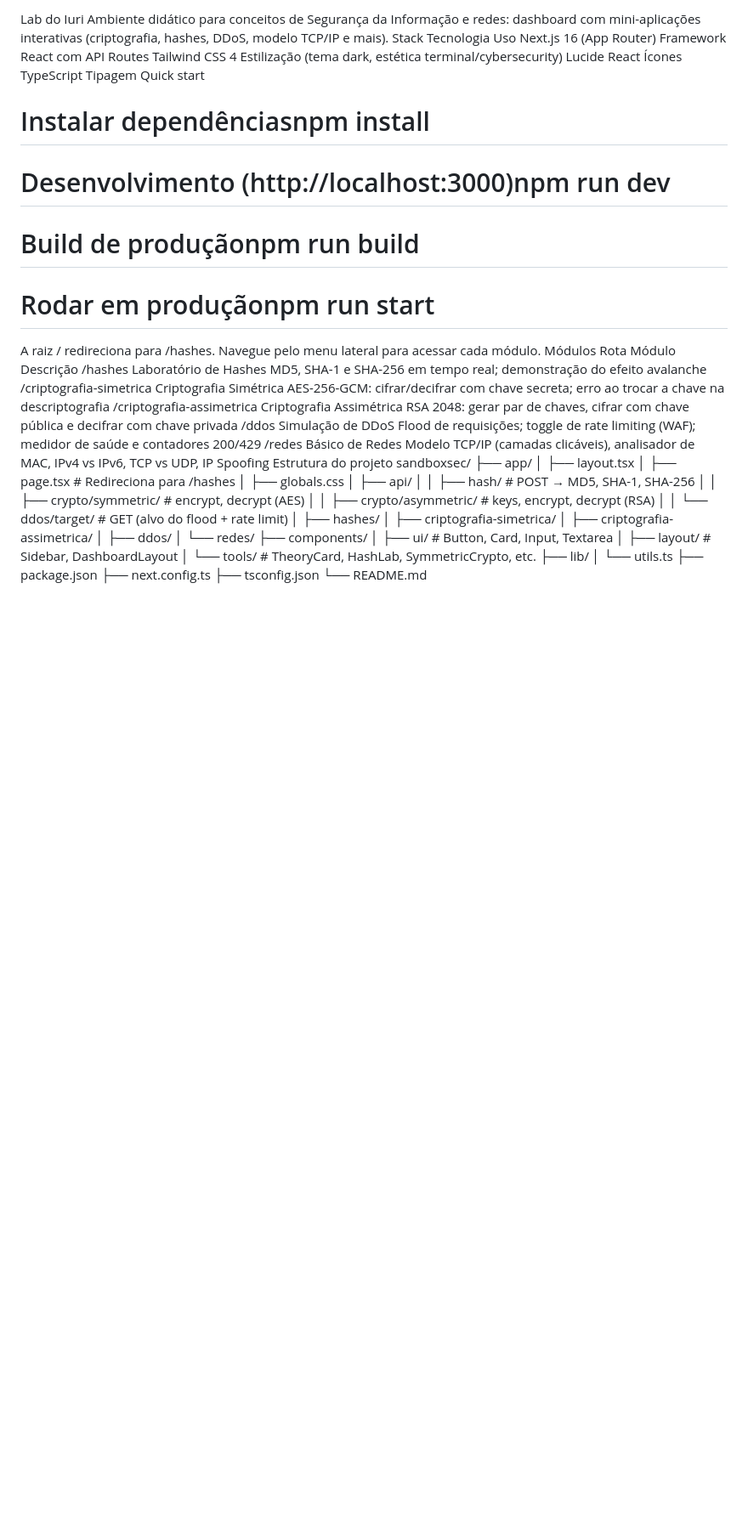
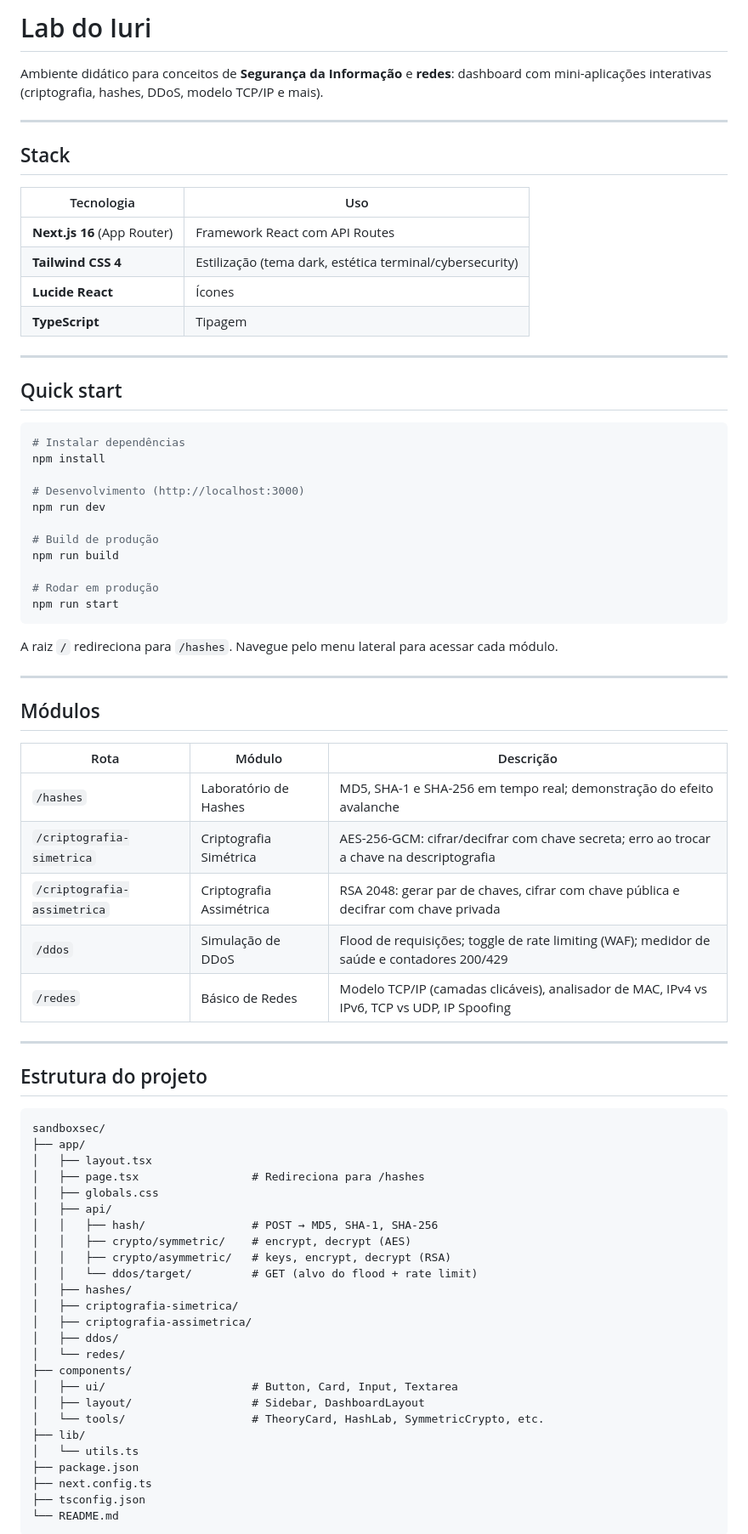
Before and after one commit to ChristianBL00/P.I_Project, a Markdown page: README.md, the part around one of its changes. Shown at 85% size. Drawn GitHub-style; blank space fills up the shorter version.

````diff
--- a/README.md
+++ b/README.md
@@ -1,26 +1,55 @@
-Lab do Iuri
-Ambiente didático para conceitos de Segurança da Informação e redes: dashboard com mini-aplicações interativas (criptografia, hashes, DDoS, modelo TCP/IP e mais).
-Stack
-Tecnologia	Uso
-Next.js 16 (App Router)	Framework React com API Routes
-Tailwind CSS 4	Estilização (tema dark, estética terminal/cybersecurity)
-Lucide React	Ícones
-TypeScript	Tipagem
-Quick start
-# Instalar dependênciasnpm install
-# Desenvolvimento (http://localhost:3000)npm run dev
-# Build de produçãonpm run build
-# Rodar em produçãonpm run start
+# Lab do Iuri
 
-A raiz / redireciona para /hashes. Navegue pelo menu lateral para acessar cada módulo.
-Módulos
-Rota	Módulo	Descrição
-/hashes	Laboratório de Hashes	MD5, SHA-1 e SHA-256 em tempo real; demonstração do efeito avalanche
-/criptografia-simetrica	Criptografia Simétrica	AES-256-GCM: cifrar/decifrar com chave secreta; erro ao trocar a chave na descriptografia
-/criptografia-assimetrica	Criptografia Assimétrica	RSA 2048: gerar par de chaves, cifrar com chave pública e decifrar com chave privada
-/ddos	Simulação de DDoS	Flood de requisições; toggle de rate limiting (WAF); medidor de saúde e contadores 200/429
-/redes	Básico de Redes	Modelo TCP/IP (camadas clicáveis), analisador de MAC, IPv4 vs IPv6, TCP vs UDP, IP Spoofing
-Estrutura do projeto
+Ambiente didático para conceitos de **Segurança da Informação** e **redes**: dashboard com mini-aplicações interativas (criptografia, hashes, DDoS, modelo TCP/IP e mais).
+
+---
+
+## Stack
+
+| Tecnologia | Uso |
+|------------|-----|
+| **Next.js 16** (App Router) | Framework React com API Routes |
+| **Tailwind CSS 4** | Estilização (tema dark, estética terminal/cybersecurity) |
+| **Lucide React** | Ícones |
+| **TypeScript** | Tipagem |
+
+---
+
+## Quick start
+
+```bash
+# Instalar dependências
+npm install
+
+# Desenvolvimento (http://localhost:3000)
+npm run dev
+
+# Build de produção
+npm run build
+
+# Rodar em produção
+npm run start
+```
+
+A raiz `/` redireciona para `/hashes`. Navegue pelo menu lateral para acessar cada módulo.
+
+---
+
+## Módulos
+
+| Rota | Módulo | Descrição |
+|------|--------|-----------|
+| `/hashes` | Laboratório de Hashes | MD5, SHA-1 e SHA-256 em tempo real; demonstração do efeito avalanche |
+| `/criptografia-simetrica` | Criptografia Simétrica | AES-256-GCM: cifrar/decifrar com chave secreta; erro ao trocar a chave na descriptografia |
+| `/criptografia-assimetrica` | Criptografia Assimétrica | RSA 2048: gerar par de chaves, cifrar com chave pública e decifrar com chave privada |
+| `/ddos` | Simulação de DDoS | Flood de requisições; toggle de rate limiting (WAF); medidor de saúde e contadores 200/429 |
+| `/redes` | Básico de Redes | Modelo TCP/IP (camadas clicáveis), analisador de MAC, IPv4 vs IPv6, TCP vs UDP, IP Spoofing |
+
+---
+
+## Estrutura do projeto
+
+```
 sandboxsec/
 ├── app/
 │   ├── layout.tsx
@@ -46,4 +75,5 @@ sandboxsec/
 ├── next.config.ts
 ├── tsconfig.json
 └── README.md
+```
 
````
Also changed, not shown: other parts of README.md (+26 -16 lines).
